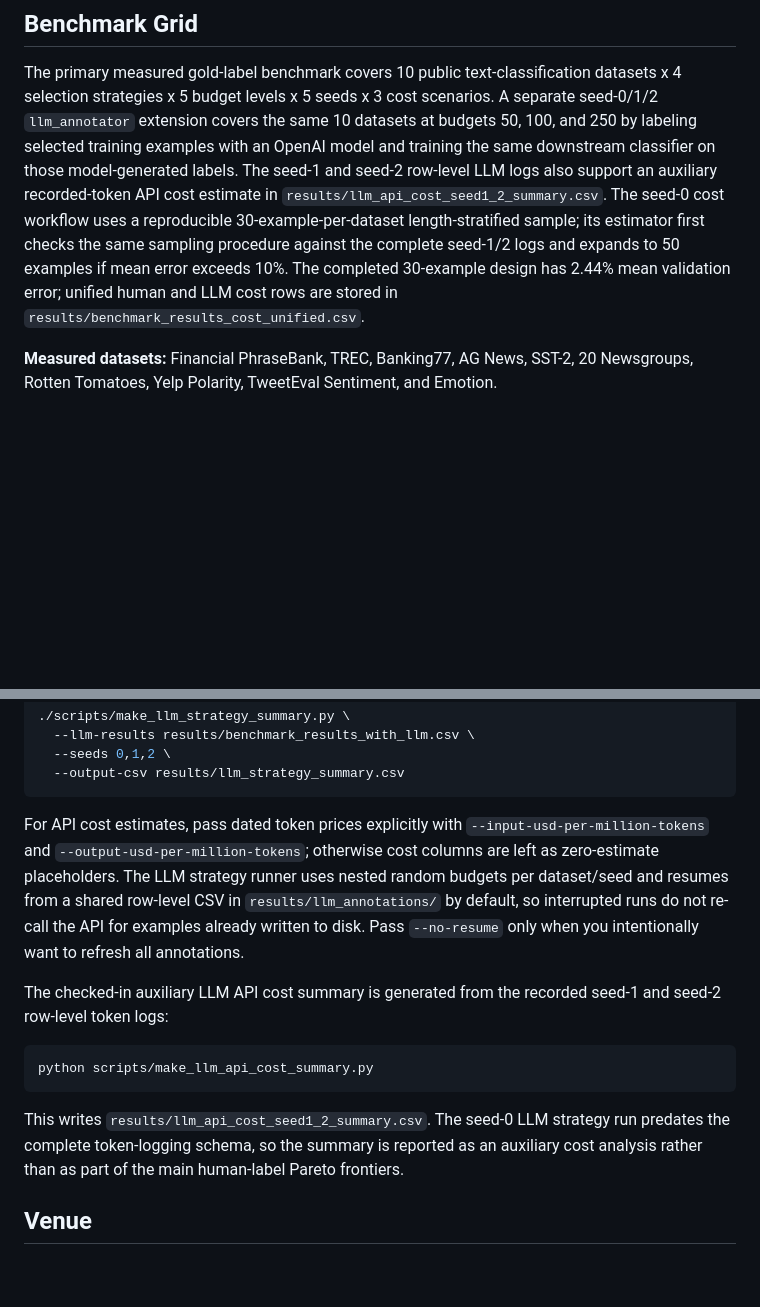
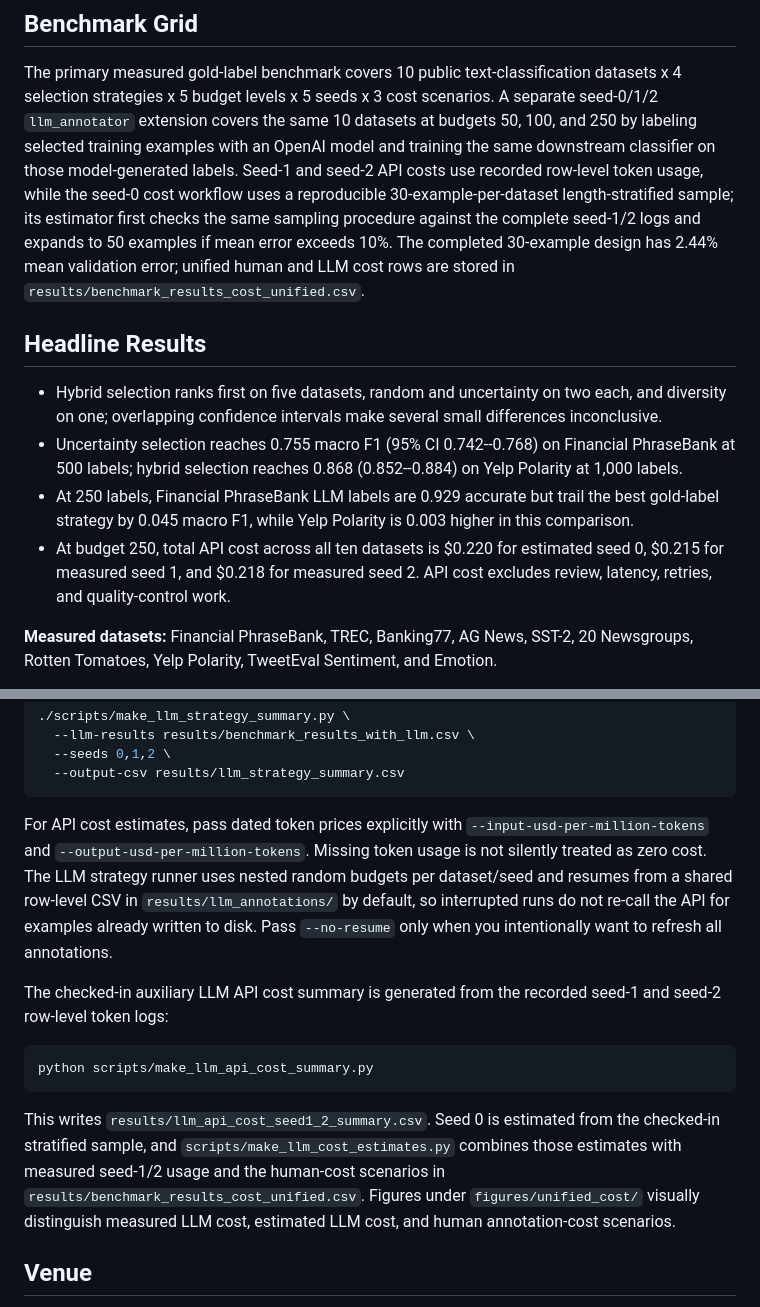
Before and after one commit to anote-ai/Research-AnnotateBench, a Markdown page: README.md, 2 parts joined by grey strips. GitHub-like rendering; blank space fills up the shorter version.

Commit message:
Update benchmark documentation

````diff
--- a/README.md
+++ b/README.md
@@ -40,13 +40,24 @@ datasets x 4 selection strategies x 5 budget levels x 5 seeds x 3 cost
 scenarios. A separate seed-0/1/2 `llm_annotator` extension covers the same 10
 datasets at budgets 50, 100, and 250 by labeling selected training examples
 with an OpenAI model and training the same downstream classifier on those
-model-generated labels. The seed-1 and seed-2 row-level LLM logs also support
-an auxiliary recorded-token API cost estimate in
-`results/llm_api_cost_seed1_2_summary.csv`. The seed-0 cost workflow uses a reproducible
+model-generated labels. Seed-1 and seed-2 API costs use recorded row-level token usage, while the
+seed-0 cost workflow uses a reproducible
 30-example-per-dataset length-stratified sample; its estimator first checks the same sampling
 procedure against the complete seed-1/2 logs and expands to 50 examples if mean error exceeds 10%.
 The completed 30-example design has 2.44% mean validation error; unified human and LLM cost rows
 are stored in `results/benchmark_results_cost_unified.csv`.
+
+## Headline Results
+
+- Hybrid selection ranks first on five datasets, random and uncertainty on two each, and diversity
+  on one; overlapping confidence intervals make several small differences inconclusive.
+- Uncertainty selection reaches 0.755 macro F1 (95% CI 0.742--0.768) on Financial PhraseBank at
+  500 labels; hybrid selection reaches 0.868 (0.852--0.884) on Yelp Polarity at 1,000 labels.
+- At 250 labels, Financial PhraseBank LLM labels are 0.929 accurate but trail the best gold-label
+  strategy by 0.045 macro F1, while Yelp Polarity is 0.003 higher in this comparison.
+- At budget 250, total API cost across all ten datasets is $0.220 for estimated seed 0, $0.215 for
+  measured seed 1, and $0.218 for measured seed 2. API cost excludes review, latency, retries, and
+  quality-control work.
 
 **Measured datasets:** Financial PhraseBank, TREC, Banking77, AG News, SST-2, 20 Newsgroups, Rotten Tomatoes, Yelp Polarity, TweetEval Sentiment, and Emotion.
 
@@ -251,8 +262,8 @@ After a multi-seed LLM run finishes, summarize all completed seeds together:
 ```
 
 For API cost estimates, pass dated token prices explicitly with
-`--input-usd-per-million-tokens` and `--output-usd-per-million-tokens`; otherwise cost columns are
-left as zero-estimate placeholders. The LLM strategy runner uses nested random budgets per
+`--input-usd-per-million-tokens` and `--output-usd-per-million-tokens`. Missing token usage is not
+silently treated as zero cost. The LLM strategy runner uses nested random budgets per
 dataset/seed and resumes from a shared row-level CSV in `results/llm_annotations/` by default, so
 interrupted runs do not re-call the API for examples already written to disk. Pass `--no-resume`
 only when you intentionally want to refresh all annotations.
@@ -264,9 +275,11 @@ row-level token logs:
 python scripts/make_llm_api_cost_summary.py
 ```
 
-This writes `results/llm_api_cost_seed1_2_summary.csv`. The seed-0 LLM strategy run predates the
-complete token-logging schema, so the summary is reported as an auxiliary cost analysis rather
-than as part of the main human-label Pareto frontiers.
+This writes `results/llm_api_cost_seed1_2_summary.csv`. Seed 0 is estimated from the checked-in
+stratified sample, and `scripts/make_llm_cost_estimates.py` combines those estimates with measured
+seed-1/2 usage and the human-cost scenarios in `results/benchmark_results_cost_unified.csv`.
+Figures under `figures/unified_cost/` visually distinguish measured LLM cost, estimated LLM cost,
+and human annotation-cost scenarios.
 
 ## Venue
 
````
Also changed, not shown: BLOG.md (+15 -7 lines).
